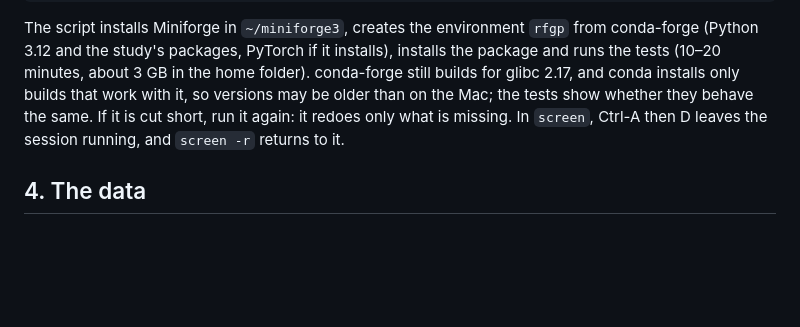
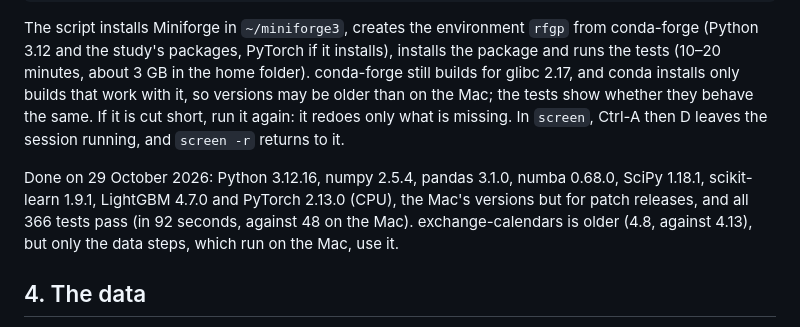
Before and after one commit to MKampouridis/regime-fusion-gp, a Markdown page: docs/CERES.md, the part around the change. Drawn GitHub-style; blank space fills up the shorter version.

Commit message:
CERES guide: the environment is set up and the tests pass
Co-Authored-By: Claude Opus 5.5 <noreply@anthropic.com>
Claude-Session: https://claude.ai/code/session_017Uk3U6rUprqgYivEBM44Dg

```diff
--- a/docs/CERES.md
+++ b/docs/CERES.md
@@ -36,6 +36,8 @@ exit                                                   # back to the login node
 
 The script installs Miniforge in `~/miniforge3`, creates the environment `rfgp` from conda-forge (Python 3.12 and the study's packages, PyTorch if it installs), installs the package and runs the tests (10–20 minutes, about 3 GB in the home folder). conda-forge still builds for glibc 2.17, and conda installs only builds that work with it, so versions may be older than on the Mac; the tests show whether they behave the same. If it is cut short, run it again: it redoes only what is missing. In `screen`, Ctrl-A then D leaves the session running, and `screen -r` returns to it.
 
+Done on 29 October 2026: Python 3.12.16, numpy 2.5.4, pandas 3.1.0, numba 0.68.0, SciPy 1.18.1, scikit-learn 1.9.1, LightGBM 4.7.0 and PyTorch 2.13.0 (CPU), the Mac's versions but for patch releases, and all 366 tests pass (in 92 seconds, against 48 on the Mac). exchange-calendars is older (4.8, against 4.13), but only the data steps, which run on the Mac, use it.
+
 ## 4. The data
 
 Runs read the prices, the processed indicators (FinBERT's included) and the regimes, about 80 MB. From the Mac, once the data steps have run (each `rsync` asks for the password and the second factor):
```
